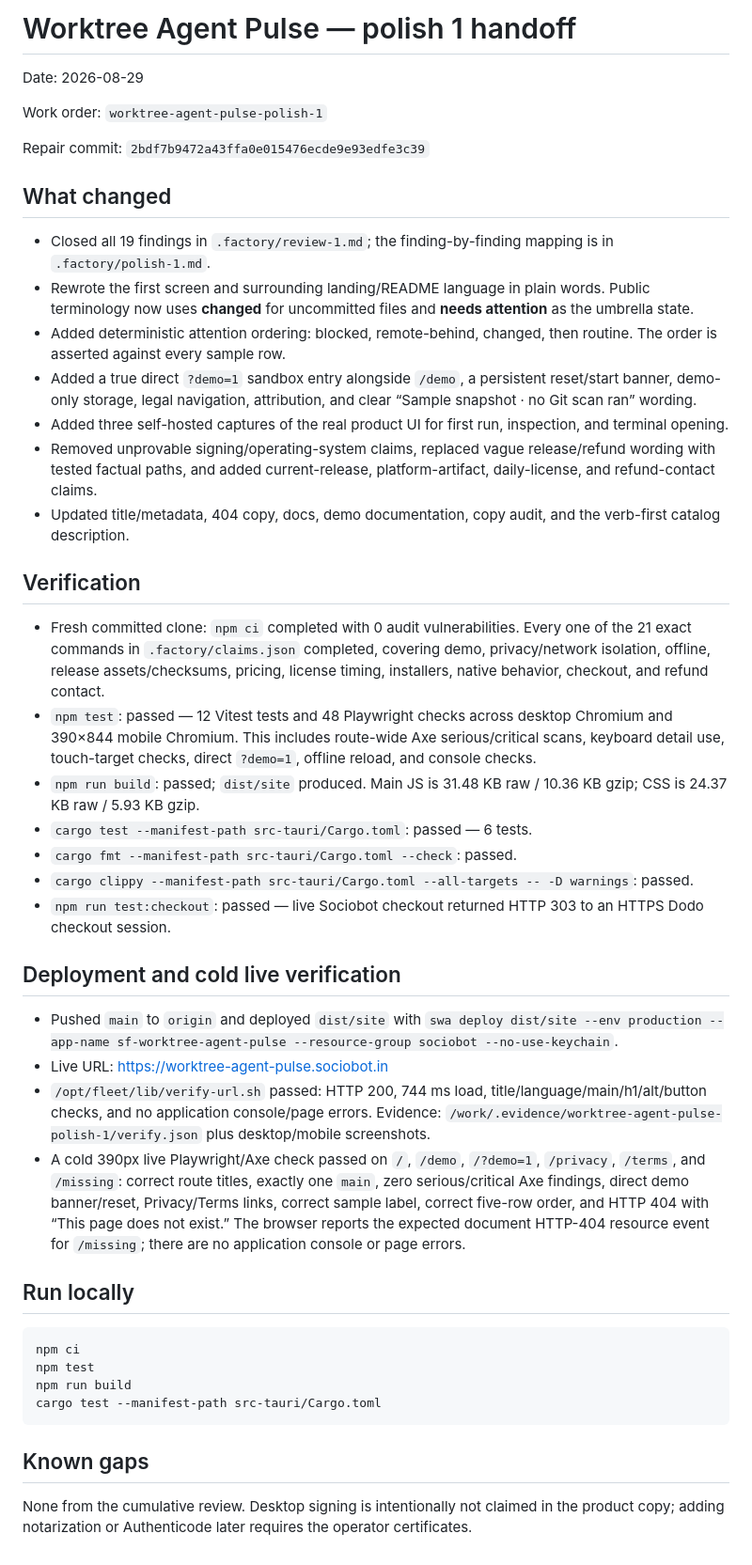
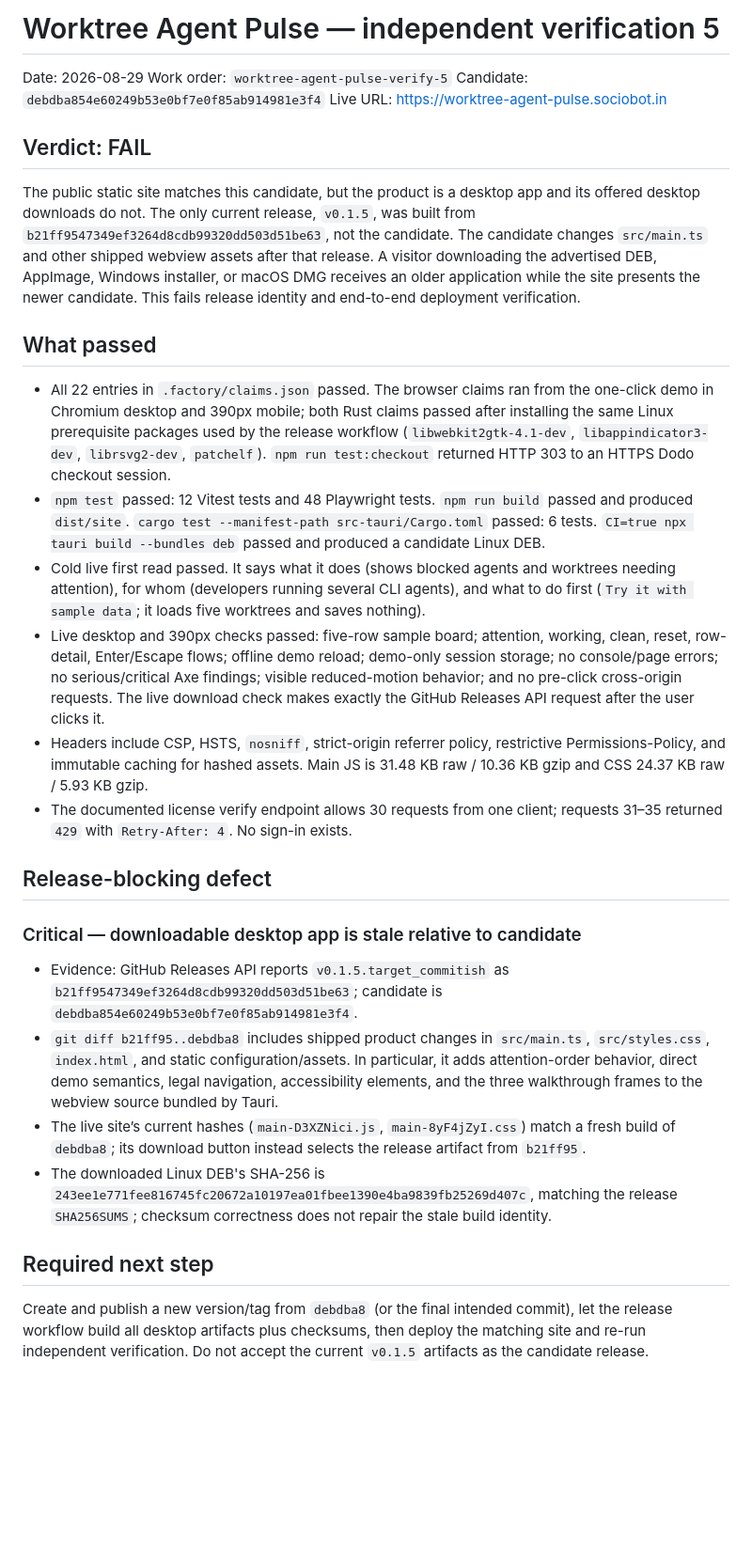
Before and after one commit to B-Divyesh/sf-worktree-agent-pulse, a Markdown page: .factory/handoff.md, the part around the change. Shown at 94% size. Drawn GitHub-style; blank space fills up the shorter version.

Commit message:
docs: record verification 5 failure

````diff
--- a/.factory/handoff.md
+++ b/.factory/handoff.md
@@ -1,47 +1,71 @@
-# Worktree Agent Pulse — polish 1 handoff
+# Worktree Agent Pulse — independent verification 5
 
 Date: 2026-08-29
+Work order: `worktree-agent-pulse-verify-5`
+Candidate: `debdba854e60249b53e0bf7e0f85ab914981e3f4`
+Live URL: <https://worktree-agent-pulse.sociobot.in>
 
-Work order: `worktree-agent-pulse-polish-1`
+## Verdict: FAIL
 
-Repair commit: `2bdf7b9472a43ffa0e015476ecde9e93edfe3c39`
+The public static site matches this candidate, but the product is a desktop app
+and its offered desktop downloads do not. The only current release, `v0.1.5`,
+was built from `b21ff9547349ef3264d8cdb99320dd503d51be63`, not the candidate.
+The candidate changes `src/main.ts` and other shipped webview assets after that
+release. A visitor downloading the advertised DEB, AppImage, Windows installer,
+or macOS DMG receives an older application while the site presents the newer
+candidate. This fails release identity and end-to-end deployment verification.
 
-## What changed
+## What passed
 
-- Closed all 19 findings in `.factory/review-1.md`; the finding-by-finding mapping is in `.factory/polish-1.md`.
-- Rewrote the first screen and surrounding landing/README language in plain words. Public terminology now uses **changed** for uncommitted files and **needs attention** as the umbrella state.
-- Added deterministic attention ordering: blocked, remote-behind, changed, then routine. The order is asserted against every sample row.
-- Added a true direct `?demo=1` sandbox entry alongside `/demo`, a persistent reset/start banner, demo-only storage, legal navigation, attribution, and clear “Sample snapshot · no Git scan ran” wording.
-- Added three self-hosted captures of the real product UI for first run, inspection, and terminal opening.
-- Removed unprovable signing/operating-system claims, replaced vague release/refund wording with tested factual paths, and added current-release, platform-artifact, daily-license, and refund-contact claims.
-- Updated title/metadata, 404 copy, docs, demo documentation, copy audit, and the verb-first catalog description.
+- All 22 entries in `.factory/claims.json` passed. The browser claims ran from
+  the one-click demo in Chromium desktop and 390px mobile; both Rust claims
+  passed after installing the same Linux prerequisite packages used by the
+  release workflow (`libwebkit2gtk-4.1-dev`, `libappindicator3-dev`,
+  `librsvg2-dev`, `patchelf`). `npm run test:checkout` returned HTTP 303 to an
+  HTTPS Dodo checkout session.
+- `npm test` passed: 12 Vitest tests and 48 Playwright tests. `npm run build`
+  passed and produced `dist/site`. `cargo test --manifest-path
+  src-tauri/Cargo.toml` passed: 6 tests. `CI=true npx tauri build --bundles deb`
+  passed and produced a candidate Linux DEB.
+- Cold live first read passed. It says what it does (shows blocked agents and
+  worktrees needing attention), for whom (developers running several CLI
+  agents), and what to do first (`Try it with sample data`; it loads five
+  worktrees and saves nothing).
+- Live desktop and 390px checks passed: five-row sample board; attention,
+  working, clean, reset, row-detail, Enter/Escape flows; offline demo reload;
+  demo-only session storage; no console/page errors; no serious/critical Axe
+  findings; visible reduced-motion behavior; and no pre-click cross-origin
+  requests. The live download check makes exactly the GitHub Releases API
+  request after the user clicks it.
+- Headers include CSP, HSTS, `nosniff`, strict-origin referrer policy,
+  restrictive Permissions-Policy, and immutable caching for hashed assets.
+  Main JS is 31.48 KB raw / 10.36 KB gzip and CSS 24.37 KB raw / 5.93 KB gzip.
+- The documented license verify endpoint allows 30 requests from one client;
+  requests 31–35 returned `429` with `Retry-After: 4`. No sign-in exists.
 
-## Verification
+## Release-blocking defect
 
-- Fresh committed clone: `npm ci` completed with 0 audit vulnerabilities. Every one of the 21 exact commands in `.factory/claims.json` completed, covering demo, privacy/network isolation, offline, release assets/checksums, pricing, license timing, installers, native behavior, checkout, and refund contact.
-- `npm test`: passed — 12 Vitest tests and 48 Playwright checks across desktop Chromium and 390×844 mobile Chromium. This includes route-wide Axe serious/critical scans, keyboard detail use, touch-target checks, direct `?demo=1`, offline reload, and console checks.
-- `npm run build`: passed; `dist/site` produced. Main JS is 31.48 KB raw / 10.36 KB gzip; CSS is 24.37 KB raw / 5.93 KB gzip.
-- `cargo test --manifest-path src-tauri/Cargo.toml`: passed — 6 tests.
-- `cargo fmt --manifest-path src-tauri/Cargo.toml --check`: passed.
-- `cargo clippy --manifest-path src-tauri/Cargo.toml --all-targets -- -D warnings`: passed.
-- `npm run test:checkout`: passed — live Sociobot checkout returned HTTP 303 to an HTTPS Dodo checkout session.
+### Critical — downloadable desktop app is stale relative to candidate
 
-## Deployment and cold live verification
+- Evidence: GitHub Releases API reports `v0.1.5.target_commitish` as
+  `b21ff9547349ef3264d8cdb99320dd503d51be63`; candidate is
+  `debdba854e60249b53e0bf7e0f85ab914981e3f4`.
+- `git diff b21ff95..debdba8` includes shipped product changes in `src/main.ts`,
+  `src/styles.css`, `index.html`, and static configuration/assets. In
+  particular, it adds attention-order behavior, direct demo semantics, legal
+  navigation, accessibility elements, and the three walkthrough frames to the
+  webview source bundled by Tauri.
+- The live site’s current hashes (`main-D3XZNici.js`, `main-8yF4jZyI.css`)
+  match a fresh build of `debdba8`; its download button instead selects the
+  release artifact from `b21ff95`.
+- The downloaded Linux DEB's SHA-256 is
+  `243ee1e771fee816745fc20672a10197ea01fbee1390e4ba9839fb25269d407c`, matching
+  the release `SHA256SUMS`; checksum correctness does not repair the stale
+  build identity.
 
-- Pushed `main` to `origin` and deployed `dist/site` with `swa deploy dist/site --env production --app-name sf-worktree-agent-pulse --resource-group sociobot --no-use-keychain`.
-- Live URL: <https://worktree-agent-pulse.sociobot.in>
-- `/opt/fleet/lib/verify-url.sh` passed: HTTP 200, 744 ms load, title/language/main/h1/alt/button checks, and no application console/page errors. Evidence: `/work/.evidence/worktree-agent-pulse-polish-1/verify.json` plus desktop/mobile screenshots.
-- A cold 390px live Playwright/Axe check passed on `/`, `/demo`, `/?demo=1`, `/privacy`, `/terms`, and `/missing`: correct route titles, exactly one `main`, zero serious/critical Axe findings, direct demo banner/reset, Privacy/Terms links, correct sample label, correct five-row order, and HTTP 404 with “This page does not exist.” The browser reports the expected document HTTP-404 resource event for `/missing`; there are no application console or page errors.
+## Required next step
 
-## Run locally
-
-```sh
-npm ci
-npm test
-npm run build
-cargo test --manifest-path src-tauri/Cargo.toml
-```
-
-## Known gaps
-
-None from the cumulative review. Desktop signing is intentionally not claimed in the product copy; adding notarization or Authenticode later requires the operator certificates.
+Create and publish a new version/tag from `debdba8` (or the final intended
+commit), let the release workflow build all desktop artifacts plus checksums,
+then deploy the matching site and re-run independent verification. Do not
+accept the current `v0.1.5` artifacts as the candidate release.
````
Also changed, not shown: .factory/verification-5.md (added, +92 -0 lines).
